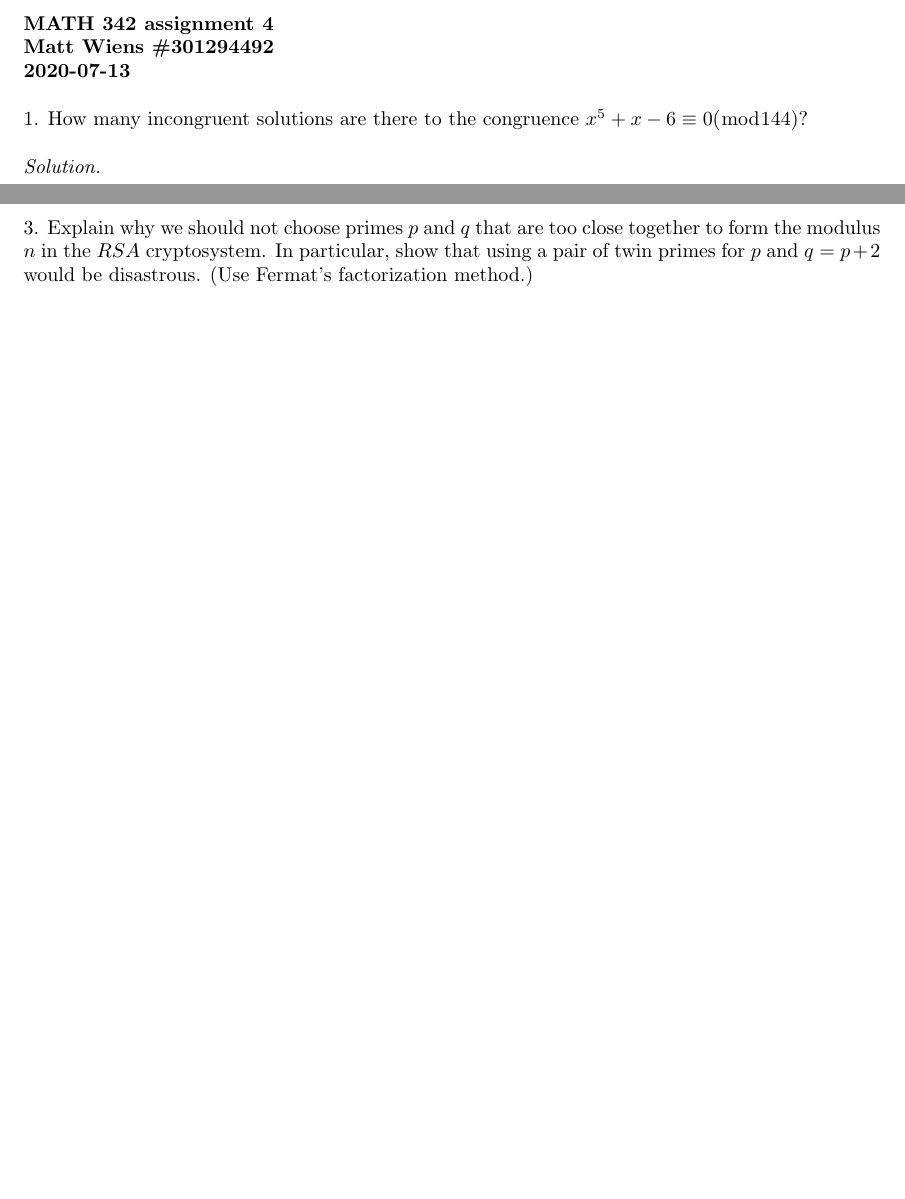
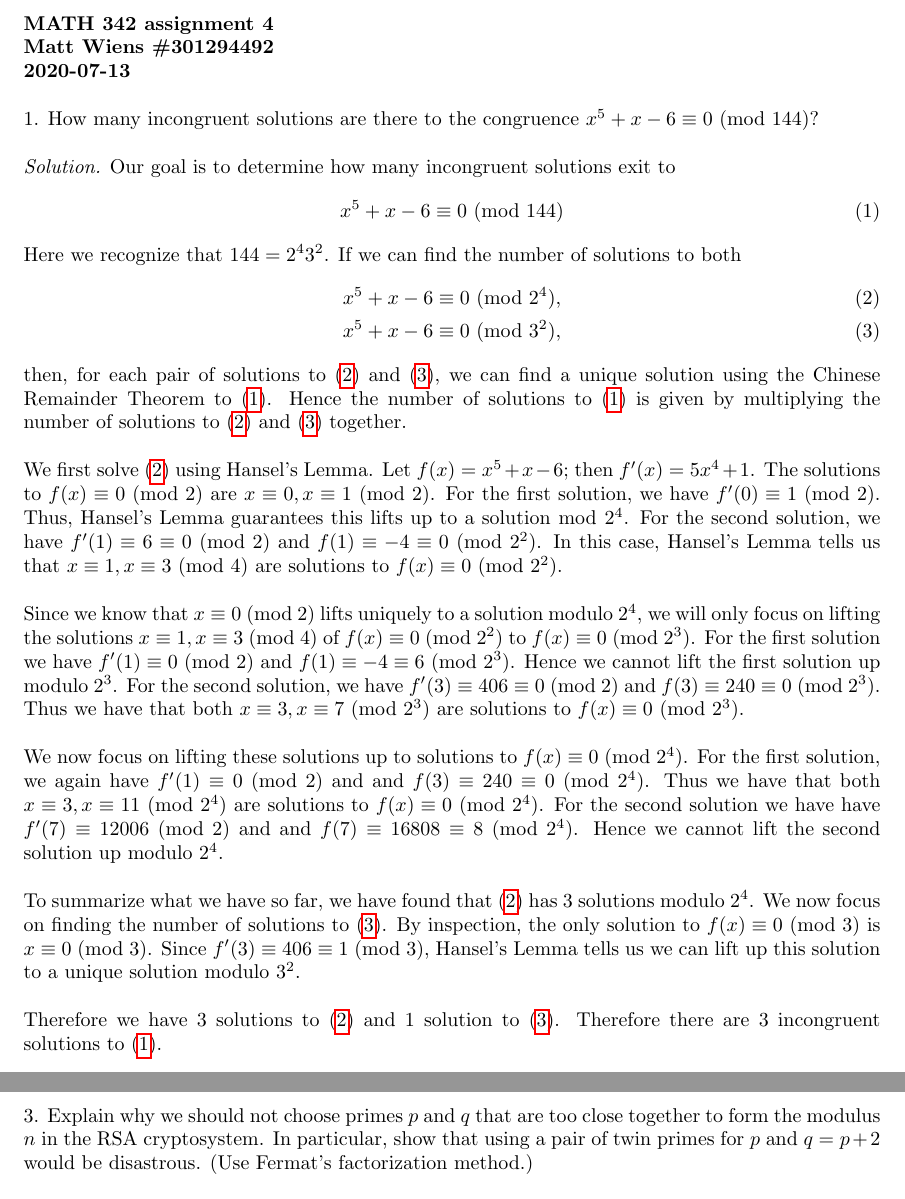
Before and after one commit to mwiens91/342-homework, a LaTeX document (as04/hw.tex): two parts of pages 1 and 3 of 6, joined at a grey line, cut so that both start at the same text, the shorter picture padded with empty space. Compiled offline with pdfLaTeX.

Commit message:
Add some of as 04

```diff
--- a/as04/hw.tex
+++ b/as04/hw.tex
@@ -14,6 +14,9 @@
 \usepackage{amssymb}
 \usepackage{amsthm}
 \usepackage{commath}
+
+% Operators
+\newcommand{\Mod}[1]{\ (\mathrm{mod}\ #1)}
 
 % Number sets
 \newcommand{\C}{\mathcal{C}}
@@ -39,9 +42,77 @@
 \textbf{2020-07-13}
 
 1. How many incongruent solutions are there to the congruence
-$x^5 + x - 6 \equiv 0 (\bmod 144)$?
+$x^5 + x - 6 \equiv 0 \Mod{144}$?
 
 \textit{Solution.}
+Our goal is to determine how many incongruent solutions exit to
+%
+\begin{equation}
+    x^5 + x - 6 \equiv 0 \Mod{144}
+    \label{eq:1-0}
+\end{equation}
+%
+Here we recognize that $144 = 2^4 3^2$. If we can find
+the number of solutions to both
+%
+\begin{align}
+    x^5 + x - 6 &\equiv 0 \Mod{2^4},
+    \label{eq:1-1}
+    \\
+    x^5 + x - 6 &\equiv 0 \Mod{3^2},
+    \label{eq:1-2}
+\end{align}
+%
+then, for each pair of solutions to~\eqref{eq:1-1} and~\eqref{eq:1-2},
+we can find a unique solution using the Chinese Remainder Theorem
+to~\eqref{eq:1-0}. Hence the number of solutions to~\eqref{eq:1-0} is
+given by multiplying the number of solutions to~\eqref{eq:1-1}
+and~\eqref{eq:1-2} together.
+
+We first solve~\eqref{eq:1-1} using Hansel's Lemma.
+Let $f(x) = x^5 + x - 6$; then $f^\prime(x) = 5 x^4 + 1$. The solutions
+to $f(x) \equiv 0 \Mod{2}$ are $x \equiv 0, x \equiv 1 \Mod{2}$.
+For the first solution, we have $f^\prime(0) \equiv 1 \Mod 2$.
+Thus, Hansel's Lemma guarantees this lifts up to a solution $\bmod \ 2^4$.
+For the second solution, we have $f^\prime(1) \equiv 6 \equiv 0 \Mod 2$
+and $f(1) \equiv -4 \equiv 0 \Mod{2^2}$. In this case, Hansel's Lemma
+tells us that $x \equiv 1, x \equiv 3 \Mod 4$ are solutions to
+$f(x) \equiv 0 \Mod{2^2}$.
+
+Since we know that $x \equiv 0 \Mod 2$ lifts uniquely to a solution
+modulo $2^4$, we will only focus on lifting the solutions
+$x \equiv 1, x \equiv 3 \Mod 4$
+of $f(x) \equiv 0 \Mod{2^2}$ to $f(x) \equiv 0 \Mod{2^3}$.
+For the first solution we have $f^\prime(1) \equiv 0 \Mod 2$
+and $f(1) \equiv -4 \equiv 6 \Mod{2^3}$. Hence we cannot lift the
+first solution up modulo $2^3$. For the second solution,
+we have $f^\prime(3) \equiv 406 \equiv 0 \Mod 2$
+and $f(3) \equiv 240 \equiv 0 \Mod{2^3}$. Thus we have that
+both $x \equiv 3, x \equiv 7 \Mod{2^3}$ are solutions to
+$f(x) \equiv 0 \Mod{2^3}$.
+
+We now focus on lifting these solutions up to solutions to
+$f(x) \equiv 0 \Mod{2^4}$. For the first solution,
+we again have $f^\prime(1) \equiv 0 \Mod 2$ and
+and $f(3) \equiv 240 \equiv 0 \Mod{2^4}$. Thus we have that
+both $x \equiv 3, x \equiv 11 \Mod{2^4}$ are solutions to
+$f(x) \equiv 0 \Mod{2^4}$. For the second solution
+we have have $f^\prime(7) \equiv 12006 \Mod 2$ and
+and $f(7) \equiv 16808 \equiv 8 \Mod{2^4}$. Hence we cannot
+lift the second solution up modulo $2^4$.
+
+To summarize what we have so far, we have found that~\eqref{eq:1-1} has
+$3$ solutions modulo $2^4$. We now focus on finding the number of solutions
+to~\eqref{eq:1-2}. By inspection, the only solution to $f(x) \equiv 0 \Mod 3$
+is $x \equiv 0 \Mod 3$. Since $f^\prime(3) \equiv 406 \equiv 1 \Mod 3$,
+Hansel's Lemma tells us we can lift up this solution to a unique solution
+modulo $3^2$.
+
+Therefore we have $3$ solutions to~\eqref{eq:1-1} and $1$ solution
+to~\eqref{eq:1-2}. Therefore there are $3$ incongruent solutions
+to~\eqref{eq:1-0}.
+
+
 
 \newpage
 
@@ -53,7 +124,7 @@ pseudoprime to the base $2$.
 \newpage
 
 3. Explain why we should not choose primes $p$ and $q$ that are too close
-together to form the modulus $n$ in the $RSA$ cryptosystem. In particular,
+together to form the modulus $n$ in the RSA cryptosystem. In particular,
 show that using a pair of twin primes for $p$ and $q = p + 2$ would be
 disastrous. (Use Fermat's factorization method.)
 
```
